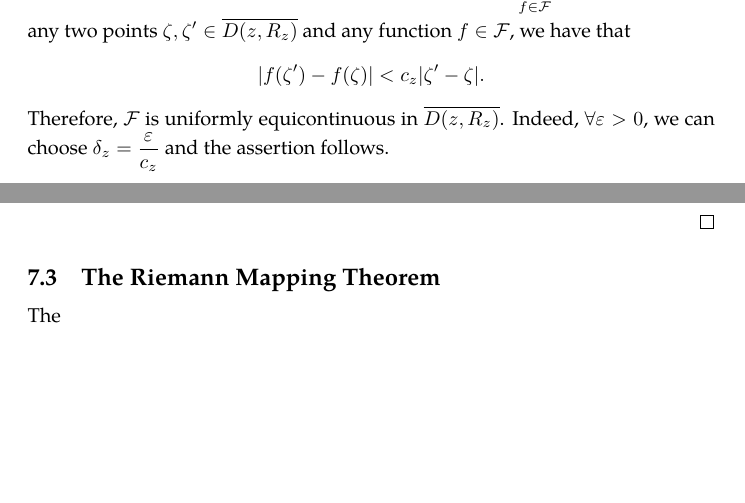
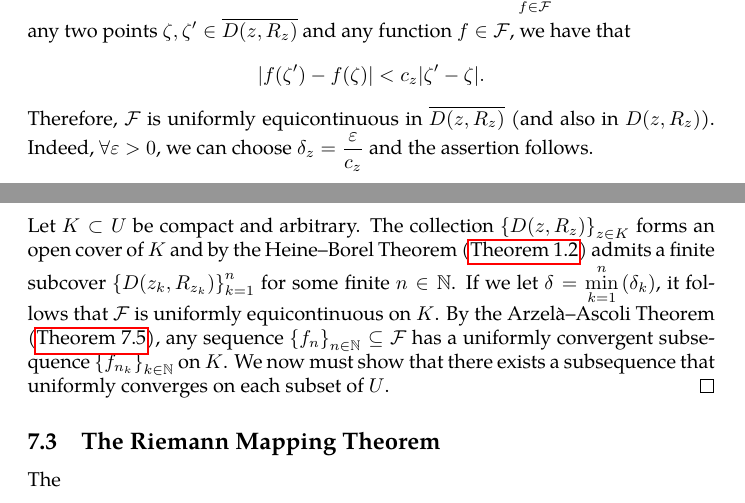
Before and after one commit to slipperking/complex-analysis-latex, a LaTeX document (main.tex): two parts of pages 137 and 138 of 146, joined at a grey line, cut so that both start at the same text, the shorter picture padded with empty space. Compiled offline with pdfLaTeX.

Commit message:
overleaf_to_git (Sun Aug  3 00:19:28 2025 -0700): update main.tex from r18950 to r18954

```diff
--- a/main.tex
+++ b/main.tex
@@ -3196,9 +3196,9 @@ Obviously, the equivalence is established in a similar manner to local finitenes
     Obviously, if \(\mathcal{F}\) is normal on \(U\), for any compact \(K\subset U\), it follows that \(\mathcal{F}\) is normal on \(K\), and the uniform boundedness on \(K\) follows from the Arzelà--Ascoli Theorem (\autoref{thm:arzelaascoli}).
 
     Conversely, we will first assume that \(\mathcal{F}\) is locally uniformly bounded. Let \(z\in U\) be arbitrary, and choose \(R_z>0\) such that \(\overline{D\qty(z,R_z)}\subset U\). Therefore, it follows that \(\mathbb{C}\setminus U\) is closed and disjoint from \(\overline{D\qty(z,R_z)}\) and the distance between them is positive. Let this distance be \(d_z=\inf\qty(\cbraces{\abs{\zeta-\zeta'}}{\zeta\in\mathbb{C}\setminus U, \zeta'\in \overline{D\qty(z,R_z)}})\). It follows that the disk \(V_z=D\qty(z,R_z+\frac{d_z}{2})\) is relatively compact in \(U\). By \autoref{crl:nthderivativeboundedsupremum}, there exists a finite constant \(c'_z>0\) independent of \(f\in\mathcal{F}\) such that \[\abs{f'(\zeta)}<c'_z\max_{\substack{\xi\in\overline{V_z}\\ \widetilde{f}\in\mathcal{F}}}\abs{\widetilde{f}(\xi)},\qquad\forall \zeta\in \overline{D\qty(z,R_z)},\forall f\in\mathcal{F}\]
-    where the maximum on the right-hand side is finite by assumption of the locally uniform boundedness of \(\mathcal{F}\). For simplicity, let \(c_z=c'_z\max_{\substack{\xi\in\overline{V_z}\\ \widetilde{f}\in\mathcal{F}}}\abs{\widetilde{f}(\xi)}\). Hence, for any two points \(\zeta,\zeta'\in \overline{D\qty(z,R_z)}\) and any function \(f\in\mathcal{F}\), we have that \[\abs{f(\zeta')-f(\zeta)}<c_z\abs{\zeta'-\zeta}.\] Therefore, \(\mathcal{F}\) is uniformly equicontinuous in \(\overline{D\qty(z,R_z)}\). Indeed, \(\forall\varepsilon>0\), we can choose \(\delta_z=\frac{\varepsilon}{c_z}\) and the assertion follows.
-
-
+    where the maximum on the right-hand side is finite by assumption of the locally uniform boundedness of \(\mathcal{F}\). For simplicity, let \(c_z=c'_z\max_{\substack{\xi\in\overline{V_z}\\ \widetilde{f}\in\mathcal{F}}}\abs{\widetilde{f}(\xi)}\). Hence, for any two points \(\zeta,\zeta'\in \overline{D\qty(z,R_z)}\) and any function \(f\in\mathcal{F}\), we have that \[\abs{f(\zeta')-f(\zeta)}<c_z\abs{\zeta'-\zeta}.\] Therefore, \(\mathcal{F}\) is uniformly equicontinuous in \(\overline{D\qty(z,R_z)}\) (and also in \(D\qty(z,R_z)\)). Indeed, \(\forall\varepsilon>0\), we can choose \(\delta_z=\frac{\varepsilon}{c_z}\) and the assertion follows.
+
+    Let \(K\subset U\) be compact and arbitrary. The collection \(\qty{D\qty(z,R_z)}_{z\in K}\) forms an open cover of \(K\) and by the Heine--Borel Theorem (\autoref{thm:heineborel}) admits a finite subcover \(\qty{D\qty(z_k,R_{z_k})}_{k=1}^n\) for some finite \(n\in\mathbb{N}\). If we let \(\delta=\min_{k=1}^n\qty(\delta_k)\), it follows that \(\mathcal{F}\) is uniformly equicontinuous on \(K\). By the Arzelà--Ascoli Theorem (\autoref{thm:arzelaascoli}), any sequence \(\qty{f_n}_{n\in\mathbb{N}}\subseteq\mathcal{F}\) has a uniformly convergent subsequence \(\qty{f_{n_k}}_{k\in\mathbb{N}}\) on \(K\). We now must show that there exists a subsequence that uniformly converges on each subset of \(U\).
 \end{proof}
 \subsection{The Riemann Mapping Theorem}
 The
```
